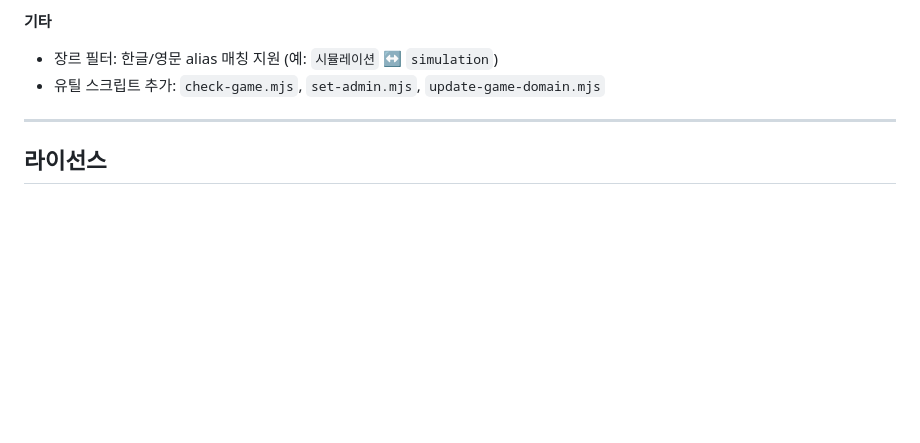
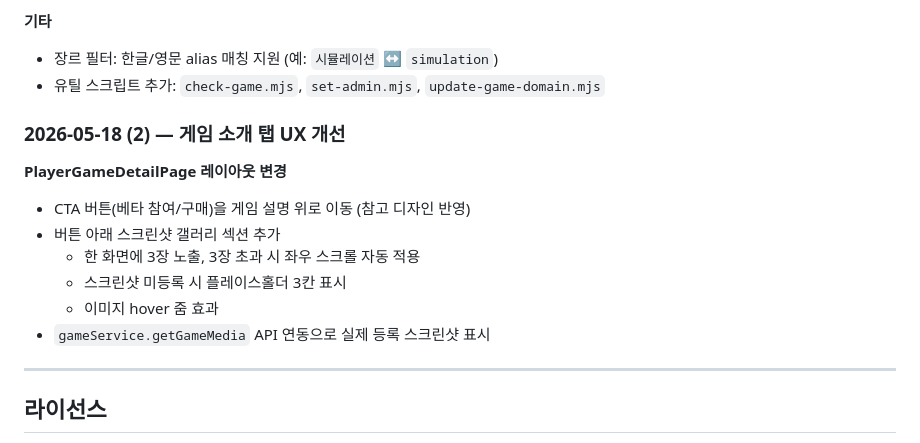
Before and after one commit to Andy-GAMEUP/gameup-platform, a Markdown page: README.md, the part around the change. GitHub-like rendering; blank space fills up the shorter version.

Commit message:
docs: README 변경 이력 업데이트 (게임 소개 탭 UX 개선)
Co-Authored-By: Claude Sonnet 4.6 <noreply@anthropic.com>

```diff
--- a/README.md
+++ b/README.md
@@ -121,6 +121,16 @@ gh workflow run "Deploy to gameup.co.kr" --ref main
 - 장르 필터: 한글/영문 alias 매칭 지원 (예: `시뮬레이션` ↔ `simulation`)
 - 유틸 스크립트 추가: `check-game.mjs`, `set-admin.mjs`, `update-game-domain.mjs`
 
+### 2026-05-18 (2) — 게임 소개 탭 UX 개선
+
+**PlayerGameDetailPage 레이아웃 변경**
+- CTA 버튼(베타 참여/구매)을 게임 설명 위로 이동 (참고 디자인 반영)
+- 버튼 아래 스크린샷 갤러리 섹션 추가
+  - 한 화면에 3장 노출, 3장 초과 시 좌우 스크롤 자동 적용
+  - 스크린샷 미등록 시 플레이스홀더 3칸 표시
+  - 이미지 hover 줌 효과
+- `gameService.getGameMedia` API 연동으로 실제 등록 스크린샷 표시
+
 ---
 
 ## 라이선스
```
